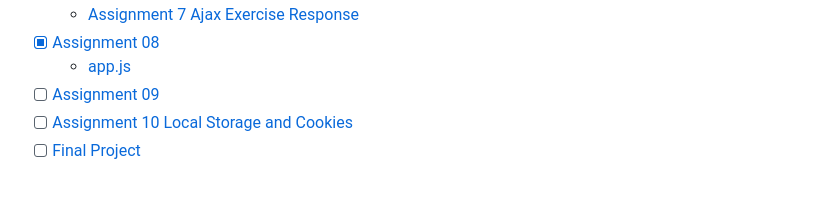
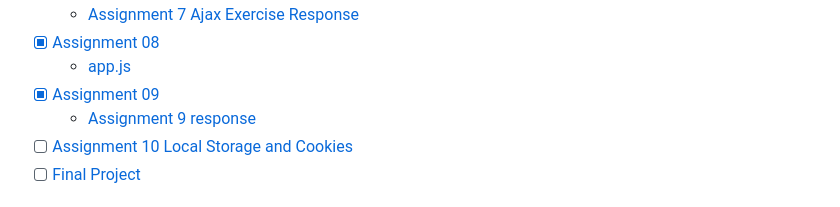
Before and after one commit to matt2ology/csc193a-web-programming, a Markdown page: README.md, the part around the change. Drawn GitHub-style.

Commit message:
Updated response to assignment 9

```diff
--- a/README.md
+++ b/README.md
@@ -46,7 +46,8 @@ integrate web applications with databases.
   - [Assignment 7 Ajax Exercise Response](07-node-js/assignment_07_prompt_response.md)
 - [x] [Assignment 08](08-node-js-database/assignment_08_prompt.md)
   - [app.js](08-node-js-database/assignment08-submission/app.js)
-- [ ] [Assignment 09](09-local-storage/assignment_09_prompt.pdf)
+- [x] [Assignment 09](09-local-storage/assignment_09_prompt.pdf)
+  - [Assignment 9 response](09-local-storage/assignment_09_response.md)
 - [ ] [Assignment 10 Local Storage and Cookies](10-chrome-extensions/assignment_10_prompt.pdf)
 - [ ] [Final Project](final-project/final_project_prompt.pdf)
 
```
